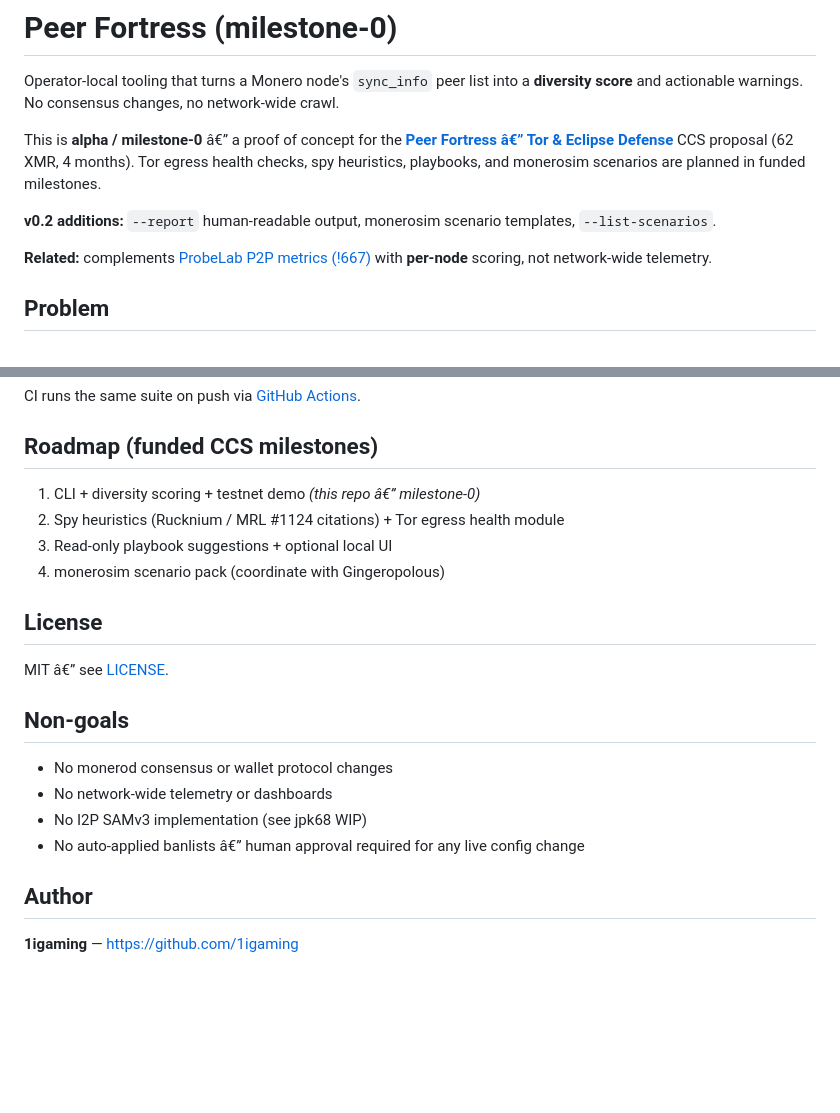
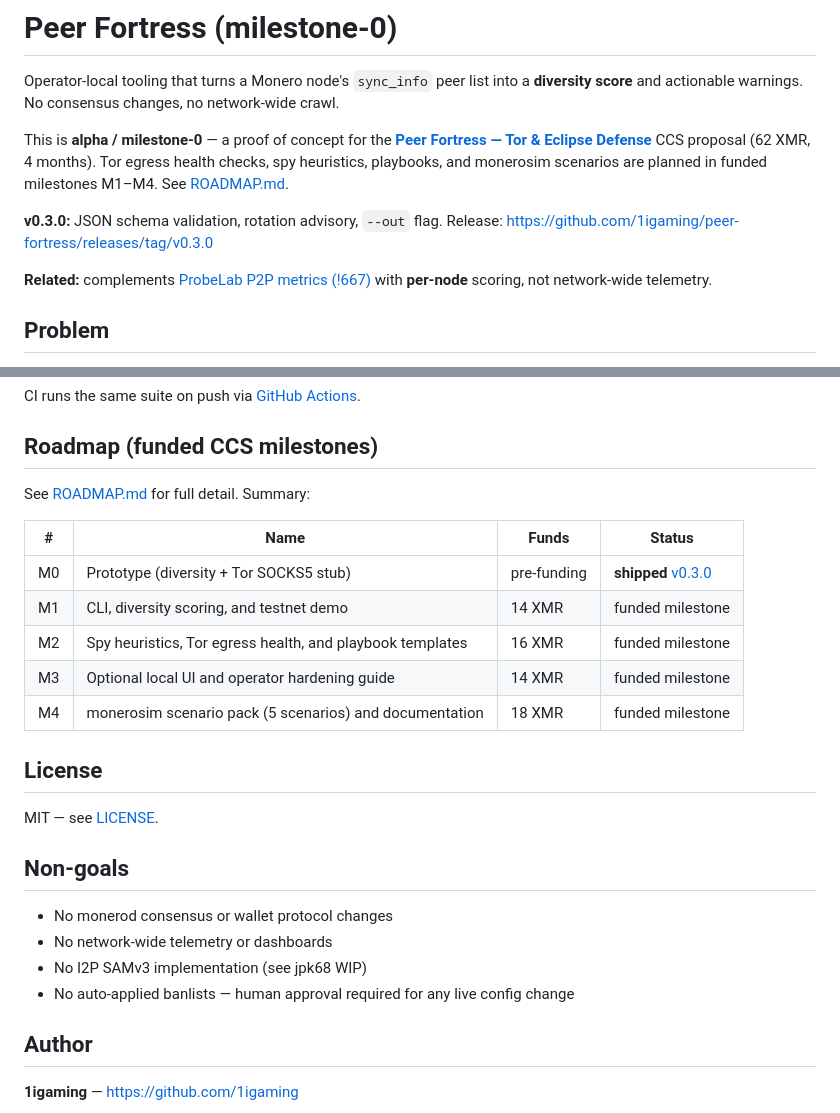
Before and after one commit to 1igaming/peer-fortress, a Markdown page: README.md, 2 parts joined by grey strips. Drawn GitHub-style; blank space fills up the shorter version.

Commit message:
docs: add ROADMAP.md aligned to CCS milestones M1-M4

```diff
--- a/README.md
+++ b/README.md
@@ -2,9 +2,9 @@
 
 Operator-local tooling that turns a Monero node's `sync_info` peer list into a **diversity score** and actionable warnings. No consensus changes, no network-wide crawl.
 
-This is **alpha / milestone-0** â€” a proof of concept for the **[Peer Fortress â€” Tor & Eclipse Defense](https://repo.getmonero.org/monero-project/ccs-proposals)** CCS proposal (62 XMR, 4 months). Tor egress health checks, spy heuristics, playbooks, and monerosim scenarios are planned in funded milestones.
+This is **alpha / milestone-0** — a proof of concept for the **[Peer Fortress — Tor & Eclipse Defense](https://github.com/1igaming/peer-fortress/issues/1)** CCS proposal (62 XMR, 4 months). Tor egress health checks, spy heuristics, playbooks, and monerosim scenarios are planned in funded milestones M1–M4. See [ROADMAP.md](ROADMAP.md).
 
-**v0.2 additions:** `--report` human-readable output, monerosim scenario templates, `--list-scenarios`.
+**v0.3.0:** JSON schema validation, rotation advisory, `--out` flag. Release: https://github.com/1igaming/peer-fortress/releases/tag/v0.3.0
 
 **Related:** complements [ProbeLab P2P metrics (!667)](https://repo.getmonero.org/monero-project/ccs-proposals/-/merge_requests/667) with **per-node** scoring, not network-wide telemetry.
 
@@ -136,21 +136,26 @@ CI runs the same suite on push via [GitHub Actions](.github/workflows/ci.yml).
 
 ## Roadmap (funded CCS milestones)
 
-1. CLI + diversity scoring + testnet demo *(this repo â€” milestone-0)*
-2. Spy heuristics (Rucknium / MRL #1124 citations) + Tor egress health module
-3. Read-only playbook suggestions + optional local UI
-4. monerosim scenario pack (coordinate with Gingeropolous)
+See [ROADMAP.md](ROADMAP.md) for full detail. Summary:
+
+| # | Name | Funds | Status |
+|---|------|-------|--------|
+| M0 | Prototype (diversity + Tor SOCKS5 stub) | pre-funding | **shipped** [v0.3.0](https://github.com/1igaming/peer-fortress/releases/tag/v0.3.0) |
+| M1 | CLI, diversity scoring, and testnet demo | 14 XMR | funded milestone |
+| M2 | Spy heuristics, Tor egress health, and playbook templates | 16 XMR | funded milestone |
+| M3 | Optional local UI and operator hardening guide | 14 XMR | funded milestone |
+| M4 | monerosim scenario pack (5 scenarios) and documentation | 18 XMR | funded milestone |
 
 ## License
 
-MIT â€” see [LICENSE](LICENSE).
+MIT — see [LICENSE](LICENSE).
 
 ## Non-goals
 
 - No monerod consensus or wallet protocol changes
 - No network-wide telemetry or dashboards
 - No I2P SAMv3 implementation (see jpk68 WIP)
-- No auto-applied banlists â€” human approval required for any live config change
+- No auto-applied banlists — human approval required for any live config change
 
 ## Author
 
```
Also changed, not shown: ROADMAP.md (added, +65 -0 lines).
